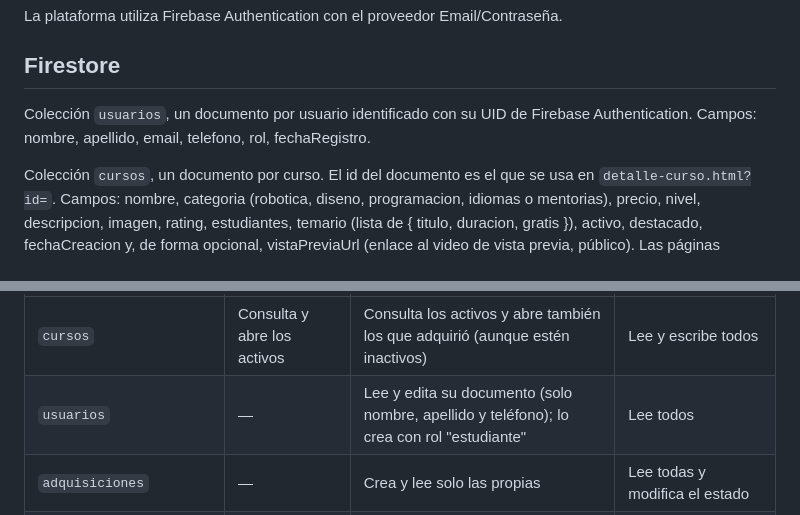
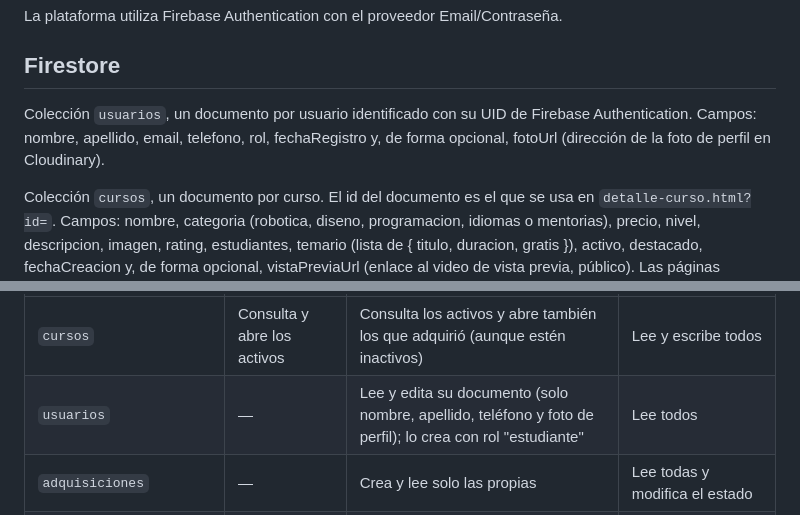
Before and after one commit to EduTechCourses/EduTechCourses.github.io, a Markdown page: README.md, 2 parts joined by grey strips. Rendered like a GitHub page.

```diff
--- a/README.md
+++ b/README.md
@@ -5,7 +5,7 @@ Plataforma web de cursos digitales con suscripción - Taller Integrador, CERP de
 La plataforma utiliza Firebase Authentication con el proveedor Email/Contraseña.
 
 ## Firestore
-Colección `usuarios`, un documento por usuario identificado con su UID de Firebase Authentication. Campos: nombre, apellido, email, telefono, rol, fechaRegistro.
+Colección `usuarios`, un documento por usuario identificado con su UID de Firebase Authentication. Campos: nombre, apellido, email, telefono, rol, fechaRegistro y, de forma opcional, fotoUrl (dirección de la foto de perfil en Cloudinary).
 
 Colección `cursos`, un documento por curso. El id del documento es el que se usa en `detalle-curso.html?id=`. Campos: nombre, categoria (robotica, diseno, programacion, idiomas o mentorias), precio, nivel, descripcion, imagen, rating, estudiantes, temario (lista de { titulo, duracion, gratis }), activo, destacado, fechaCreacion y, de forma opcional, vistaPreviaUrl (enlace al video de vista previa, público). Las páginas públicas solo muestran los cursos con `activo: true`, y Inicio muestra hasta 3 con `destacado: true`.
 
@@ -114,7 +118,7 @@ service cloud.firestore {
 | Colección | Visitante | Estudiante | Administrador |
 |---|---|---|---|
 | `cursos` | Consulta y abre los activos | Consulta los activos y abre también los que adquirió (aunque estén inactivos) | Lee y escribe todos |
-| `usuarios` | — | Lee y edita su documento (solo nombre, apellido y teléfono); lo crea con rol "estudiante" | Lee todos |
+| `usuarios` | — | Lee y edita su documento (solo nombre, apellido, teléfono y foto de perfil); lo crea con rol "estudiante" | Lee todos |
 | `adquisiciones` | — | Crea y lee solo las propias | Lee todas y modifica el estado |
 | `cursos/{id}/contenido` | — | Lee solo la de los cursos que adquirió | Lee y escribe |
 
```
Also changed, not shown: other parts of README.md (+28 -2 lines).
